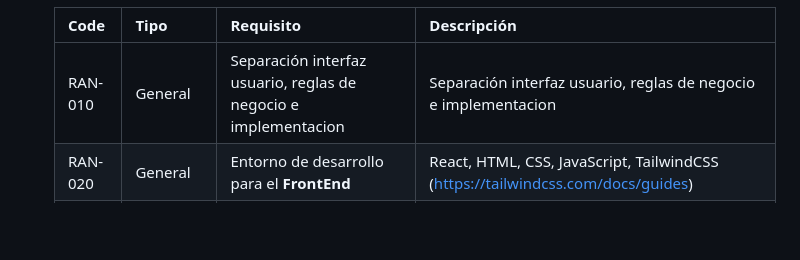
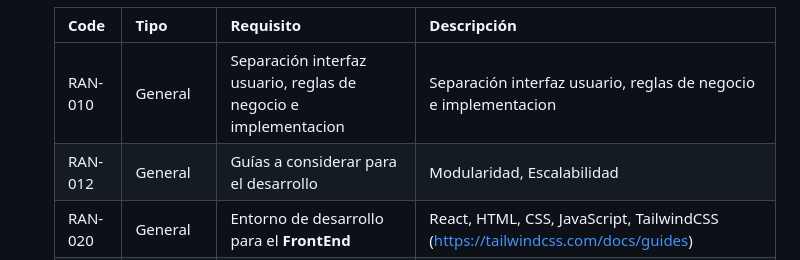
Before and after one commit to Beelzebot777/Pelusa-BackEnd-Strateger, a Markdown page: Docs/010.Acta.de.Constitucion.md, the part around the change. Rendered like a GitHub page; blank space fills up the shorter version.

Commit message:
Update Acta.de.Constitucion.md

```diff
--- a/Docs/010.Acta.de.Constitucion.md
+++ b/Docs/010.Acta.de.Constitucion.md
@@ -50,6 +50,7 @@ https://pandoc.org/demos.html
     |Code | Tipo | Requisito | Descripción|
     |-----------|-----|-----------------|----------------------|
     |RAN-010 | General | Separación interfaz usuario, reglas de negocio e implementacion  | Separación interfaz usuario, reglas de negocio e implementacion   |
+    |RAN-012 | General | Guías a considerar para el desarrollo  | Modularidad, Escalabilidad   |
     |RAN-020 | General | Entorno de desarrollo para el **FrontEnd** | React, HTML, CSS, JavaScript, TailwindCSS (https://tailwindcss.com/docs/guides)|
     |RAN-022 | General | Alarmas | TradingView, pinescript, webhook alarm, a través de http (port 80) y https (port 442) |
     |RAN-024 | General | Visualización de velas | Stockchars (https://rrag.github.io/react-stockcharts)|
```
Also changed, not shown: Docs/020.Listado.de.Requerimentos.md (added, +28 -0 lines).
